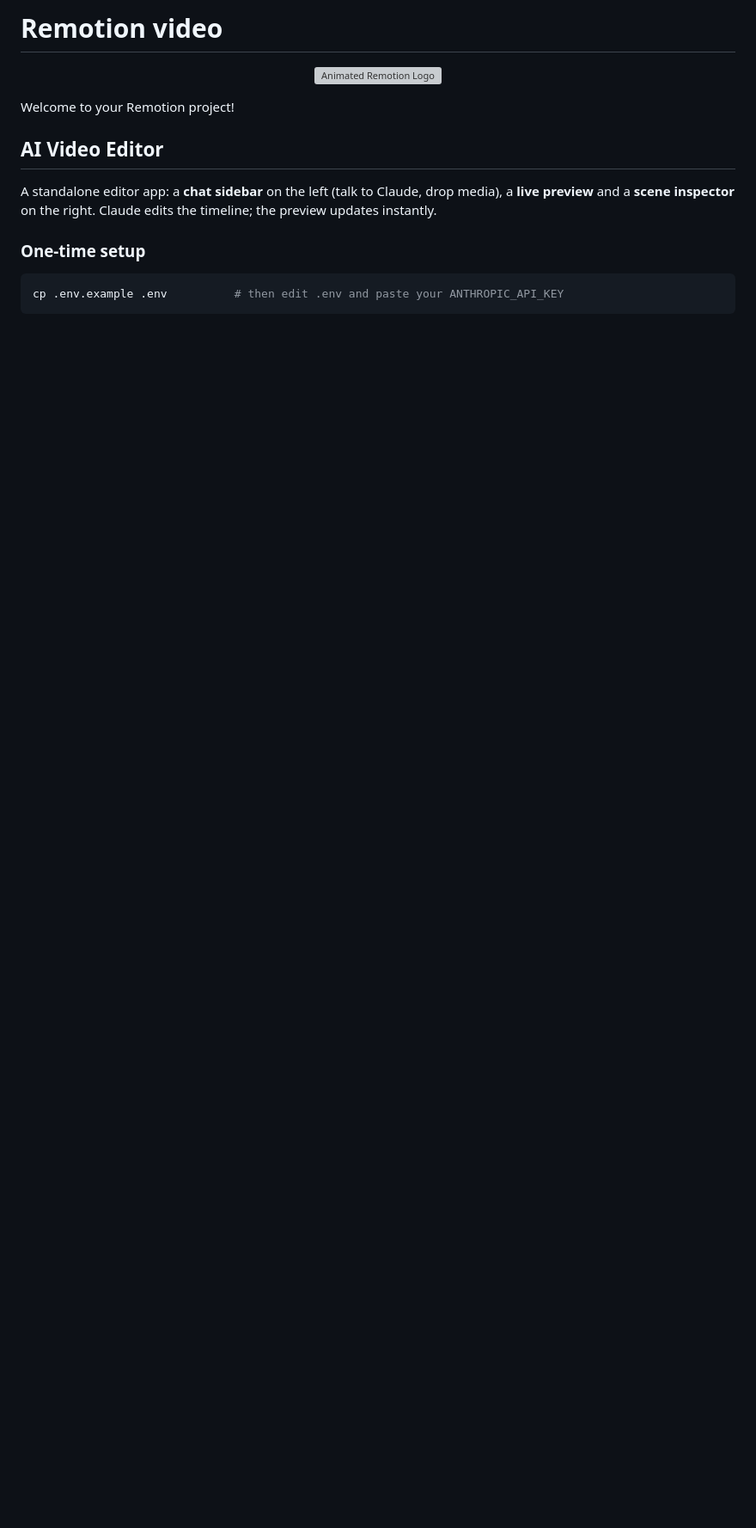
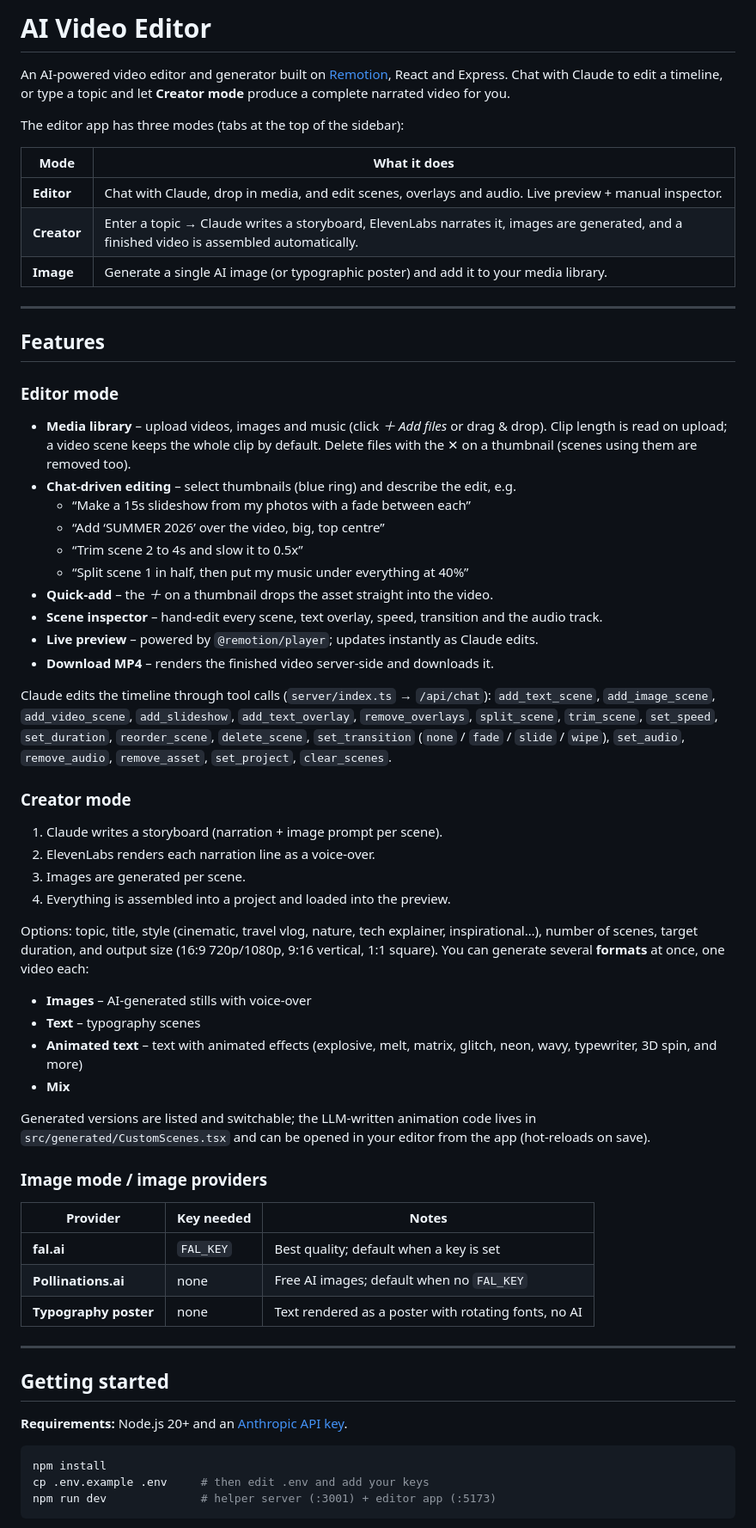
Before and after one commit to the-usman/ai-video-editor-creater, a Markdown page: README.md, the part around one of its changes. Shown at 86% size. Rendered like a GitHub page; blank space fills up the shorter version; grey boxes are pictures that could not be loaded.

````diff
--- a/README.md
+++ b/README.md
@@ -1,25 +1,70 @@
-# Remotion video
+# AI Video Editor
 
-<p align="center">
-  <a href="https://github.com/remotion-dev/logo">
-    <picture>
-      <source media="(prefers-color-scheme: dark)" srcset="https://github.com/remotion-dev/logo/raw/main/animated-logo-banner-dark.apng">
-      <img alt="Animated Remotion Logo" src="https://github.com/remotion-dev/logo/raw/main/animated-logo-banner-light.gif">
-    </picture>
-  </a>
-</p>
+An AI-powered video editor and generator built on [Remotion](https://www.remotion.dev),
+React and Express. Chat with Claude to edit a timeline, or type a topic and let
+**Creator mode** produce a complete narrated video for you.
 
-Welcome to your Remotion project!
+The editor app has three modes (tabs at the top of the sidebar):
 
-## AI Video Editor
+| Mode | What it does |
+| --- | --- |
+| **Editor** | Chat with Claude, drop in media, and edit scenes, overlays and audio. Live preview + manual inspector. |
+| **Creator** | Enter a topic → Claude writes a storyboard, ElevenLabs narrates it, images are generated, and a finished video is assembled automatically. |
+| **Image** | Generate a single AI image (or typographic poster) and add it to your media library. |
 
-A standalone editor app: a **chat sidebar** on the left (talk to Claude, drop
-media), a **live preview** and a **scene inspector** on the right. Claude edits
-the timeline; the preview updates instantly.
+---
 
-### One-time setup
+## Features
+
+### Editor mode
+- **Media library** – upload videos, images and music (click *＋ Add files* or drag & drop). Clip length is read on upload; a video scene keeps the whole clip by default. Delete files with the ✕ on a thumbnail (scenes using them are removed too).
+- **Chat-driven editing** – select thumbnails (blue ring) and describe the edit, e.g.
+  - “Make a 15s slideshow from my photos with a fade between each”
+  - “Add ‘SUMMER 2026’ over the video, big, top centre”
+  - “Trim scene 2 to 4s and slow it to 0.5x”
+  - “Split scene 1 in half, then put my music under everything at 40%”
+- **Quick-add** – the *＋* on a thumbnail drops the asset straight into the video.
+- **Scene inspector** – hand-edit every scene, text overlay, speed, transition and the audio track.
+- **Live preview** – powered by `@remotion/player`; updates instantly as Claude edits.
+- **Download MP4** – renders the finished video server-side and downloads it.
+
+Claude edits the timeline through tool calls (`server/index.ts` → `/api/chat`):
+`add_text_scene`, `add_image_scene`, `add_video_scene`, `add_slideshow`,
+`add_text_overlay`, `remove_overlays`, `split_scene`, `trim_scene`, `set_speed`,
+`set_duration`, `reorder_scene`, `delete_scene`, `set_transition`
+(`none` / `fade` / `slide` / `wipe`), `set_audio`, `remove_audio`,
+`remove_asset`, `set_project`, `clear_scenes`.
+
+### Creator mode
+1. Claude writes a storyboard (narration + image prompt per scene).
+2. ElevenLabs renders each narration line as a voice-over.
+3. Images are generated per scene.
+4. Everything is assembled into a project and loaded into the preview.
+
+Options: topic, title, style (cinematic, travel vlog, nature, tech explainer, inspirational…), number of scenes, target duration, and output size (16:9 720p/1080p, 9:16 vertical, 1:1 square). You can generate several **formats** at once, one video each:
+- **Images** – AI-generated stills with voice-over
+- **Text** – typography scenes
+- **Animated text** – text with animated effects (explosive, melt, matrix, glitch, neon, wavy, typewriter, 3D spin, and more)
+- **Mix**
+
+Generated versions are listed and switchable; the LLM-written animation code lives in `src/generated/CustomScenes.tsx` and can be opened in your editor from the app (hot-reloads on save).
+
+### Image mode / image providers
+| Provider | Key needed | Notes |
+| --- | --- | --- |
+| **fal.ai** | `FAL_KEY` | Best quality; default when a key is set |
+| **Pollinations.ai** | none | Free AI images; default when no `FAL_KEY` |
+| **Typography poster** | none | Text rendered as a poster with rotating fonts, no AI |
+
+---
+
+## Getting started
+
+**Requirements:** Node.js 20+ and an [Anthropic API key](https://console.anthropic.com).
 
 ```console
-cp .env.example .env          # then edit .env and paste your ANTHROPIC_API_KEY
+npm install
+cp .env.example .env     # then edit .env and add your keys
+npm run dev              # helper server (:3001) + editor app (:5173)
 ```
 
````
Also changed, not shown: other parts of README.md (+77 -83 lines).
